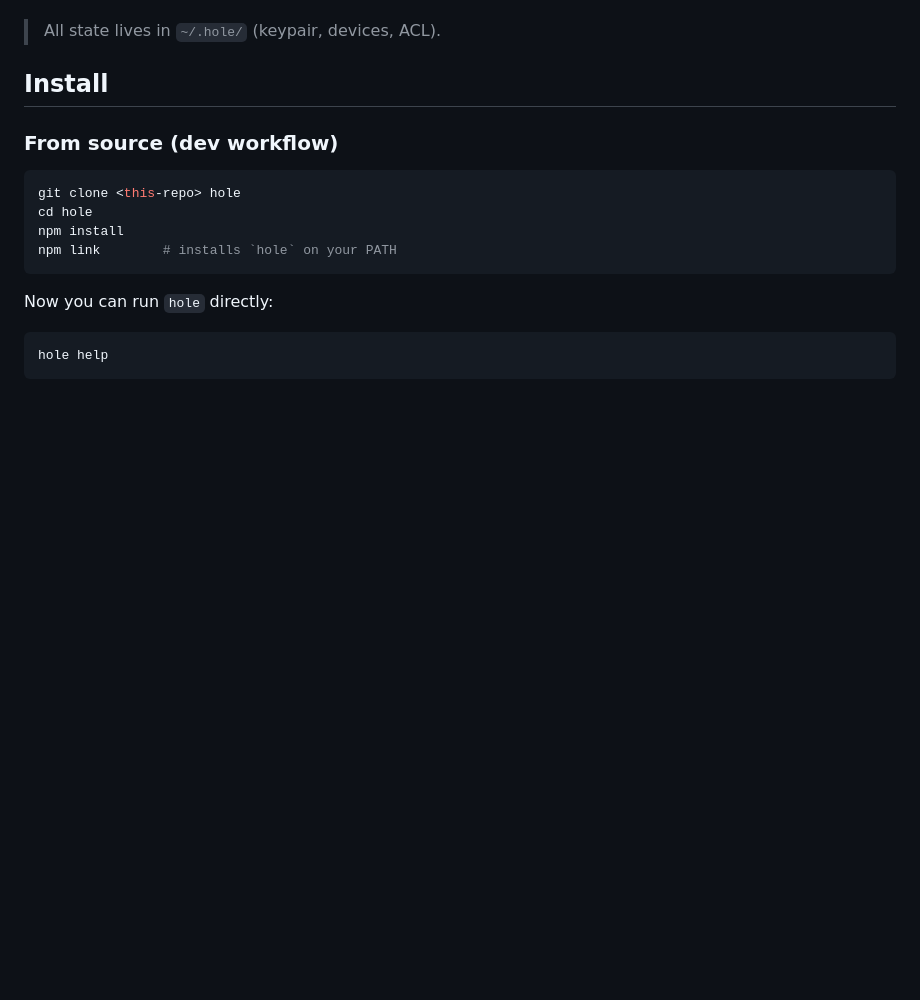
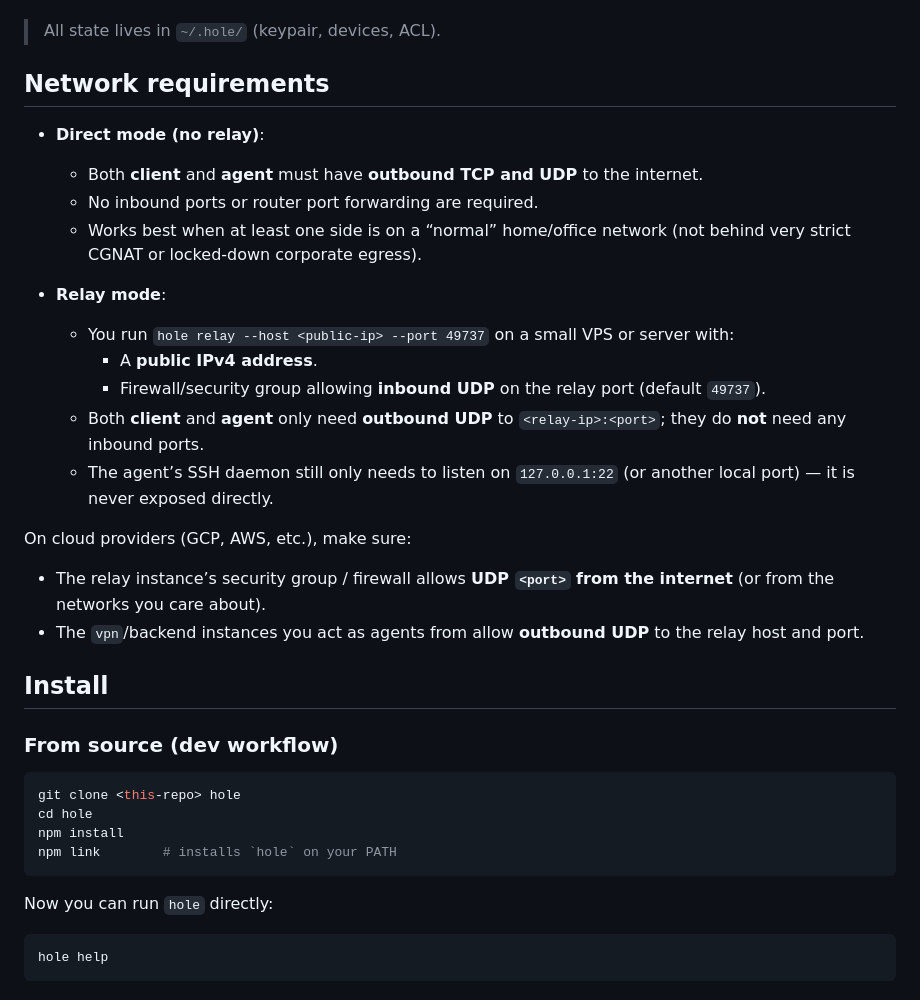
Before and after one commit to Annatar3/Hole, a Markdown page: README.md, the part around the change. Rendered like a GitHub page; blank space fills up the shorter version.

Commit message:
Add infra requirements to README

```diff
--- a/README.md
+++ b/README.md
@@ -12,6 +12,25 @@ Hole — P2P SSH over HyperDHT
 - Single, self-contained binaries for Linux, Windows, and macOS.
 
 > All state lives in `~/.hole/` (keypair, devices, ACL).
+
+## Network requirements
+
+- **Direct mode (no relay)**:
+  - Both **client** and **agent** must have **outbound TCP and UDP** to the internet.
+  - No inbound ports or router port forwarding are required.
+  - Works best when at least one side is on a “normal” home/office network (not behind very strict CGNAT or locked-down corporate egress).
+
+- **Relay mode**:
+  - You run `hole relay --host <public-ip> --port 49737` on a small VPS or server with:
+    - A **public IPv4 address**.
+    - Firewall/security group allowing **inbound UDP** on the relay port (default `49737`).
+  - Both **client** and **agent** only need **outbound UDP** to `<relay-ip>:<port>`; they do **not** need any inbound ports.
+  - The agent’s SSH daemon still only needs to listen on `127.0.0.1:22` (or another local port) — it is never exposed directly.
+
+On cloud providers (GCP, AWS, etc.), make sure:
+
+- The relay instance’s security group / firewall allows **UDP `<port>` from the internet** (or from the networks you care about).
+- The `vpn`/backend instances you act as agents from allow **outbound UDP** to the relay host and port.
 
 ## Install
 
```
